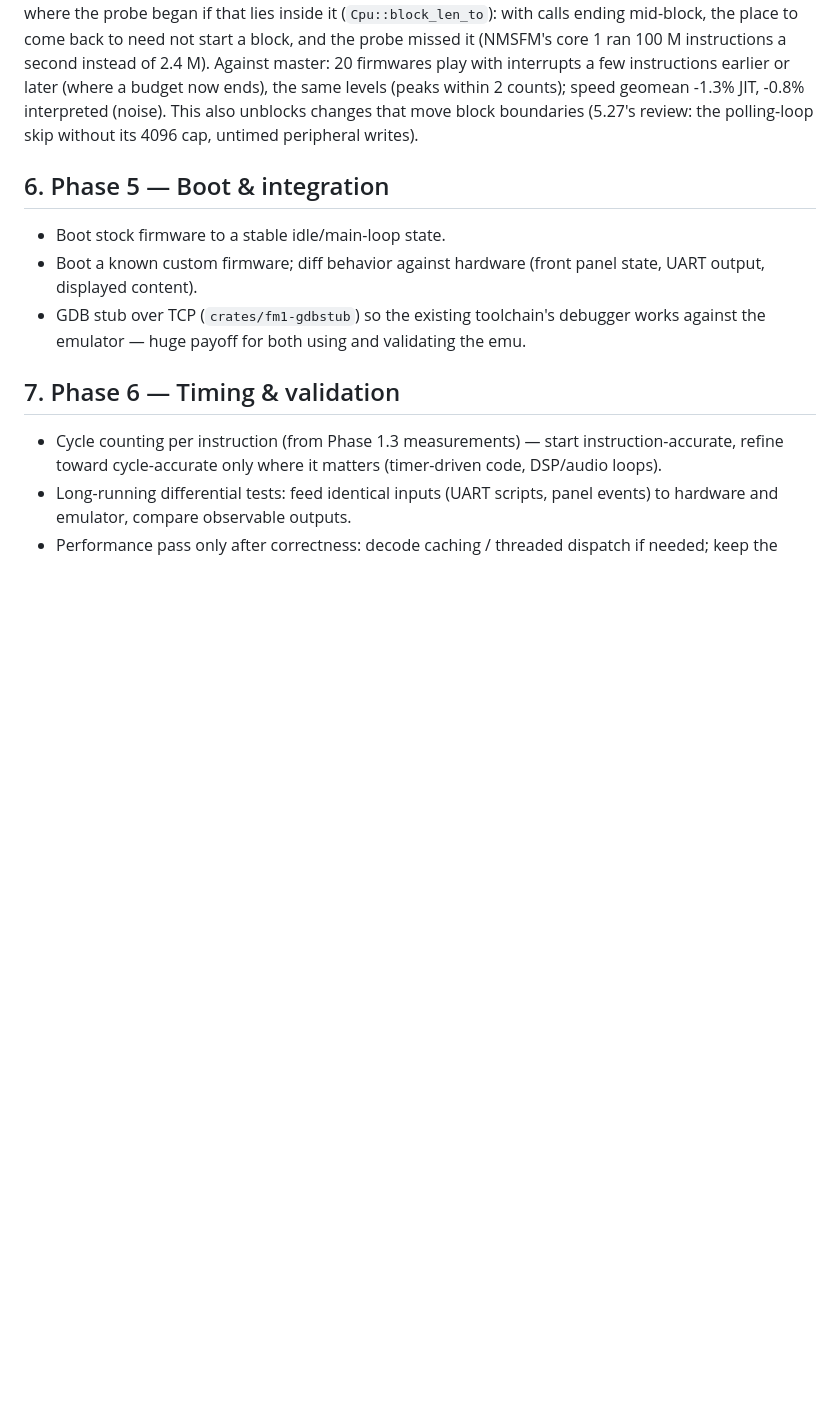
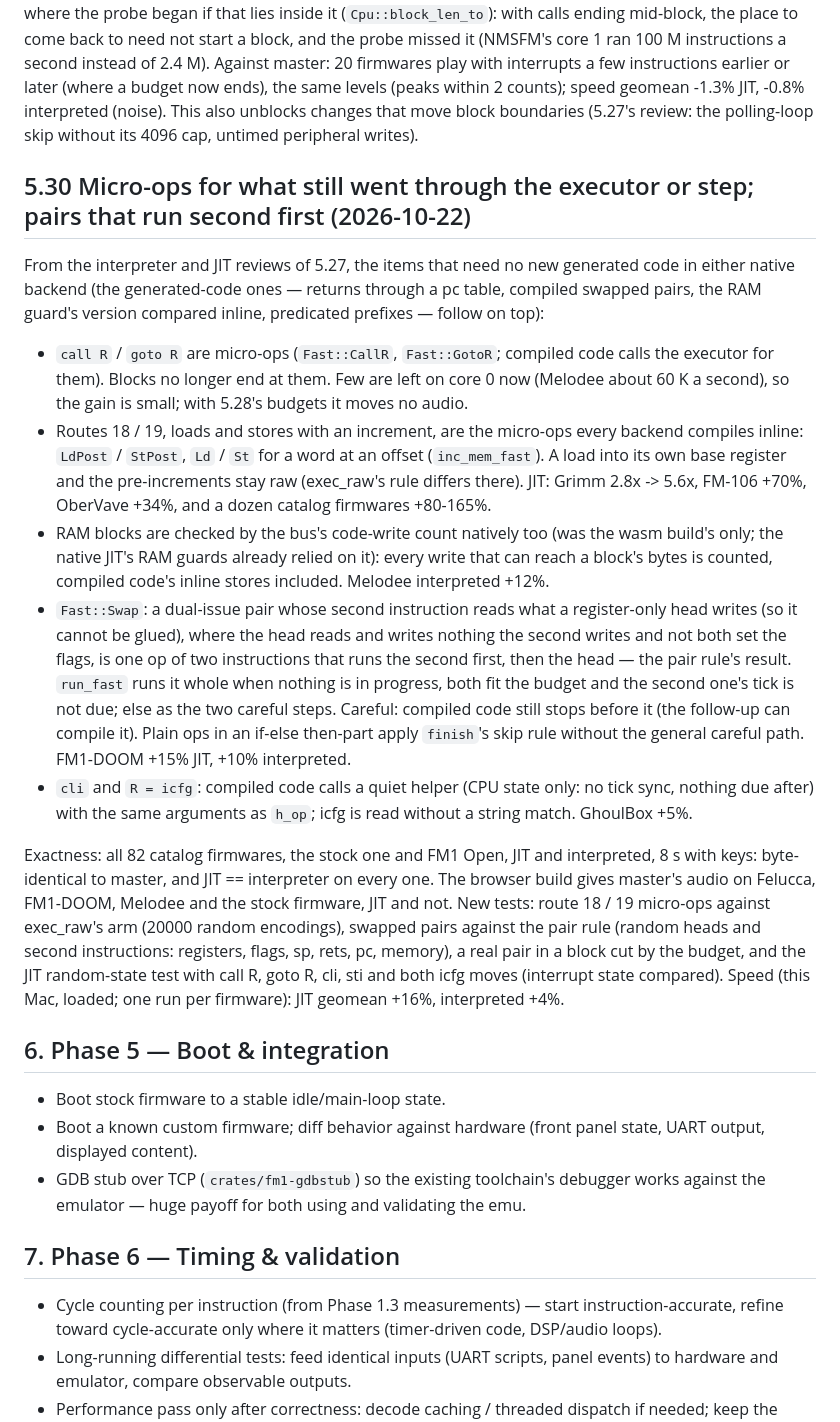
Before and after one commit to AlexanderSeel/fm1-emu_win, a Markdown page: PLAN.md, the part around the change. GitHub-like rendering; blank space fills up the shorter version.

Commit message:
PLAN 5.30: micro-ops for what still went through the executor or step; pairs that run second first

```diff
--- a/PLAN.md
+++ b/PLAN.md
@@ -824,6 +824,41 @@ budget now ends), the same levels (peaks within 2 counts); speed geomean -1.3% J
 interpreted (noise). This also unblocks changes that move block boundaries (5.27's review: the
 polling-loop skip without its 4096 cap, untimed peripheral writes).
 
+## 5.30 Micro-ops for what still went through the executor or step; pairs that run second first (2026-10-22)
+
+From the interpreter and JIT reviews of 5.27, the items that need no new generated code in either
+native backend (the generated-code ones — returns through a pc table, compiled swapped pairs, the
+RAM guard's version compared inline, predicated prefixes — follow on top):
+
+- `call R` / `goto R` are micro-ops (`Fast::CallR`, `Fast::GotoR`; compiled code calls the
+  executor for them). Blocks no longer end at them. Few are left on core 0 now (Melodee about
+  60 K a second), so the gain is small; with 5.28's budgets it moves no audio.
+- Routes 18 / 19, loads and stores with an increment, are the micro-ops every backend compiles
+  inline: `LdPost` / `StPost`, `Ld` / `St` for a word at an offset (`inc_mem_fast`). A load into
+  its own base register and the pre-increments stay raw (exec_raw's rule differs there). JIT:
+  Grimm 2.8x -> 5.6x, FM-106 +70%, OberVave +34%, and a dozen catalog firmwares +80-165%.
+- RAM blocks are checked by the bus's code-write count natively too (was the wasm build's only;
+  the native JIT's RAM guards already relied on it): every write that can reach a block's bytes is
+  counted, compiled code's inline stores included. Melodee interpreted +12%.
+- `Fast::Swap`: a dual-issue pair whose second instruction reads what a register-only head writes
+  (so it cannot be glued), where the head reads and writes nothing the second writes and not both
+  set the flags, is one op of two instructions that runs the second first, then the head — the
+  pair rule's result. `run_fast` runs it whole when nothing is in progress, both fit the budget and
+  the second one's tick is not due; else as the two careful steps. Careful: compiled code still
+  stops before it (the follow-up can compile it). Plain ops in an if-else then-part apply
+  `finish`'s skip rule without the general careful path. FM1-DOOM +15% JIT, +10% interpreted.
+- `cli` and `R = icfg`: compiled code calls a quiet helper (CPU state only: no tick sync, nothing
+  due after) with the same arguments as `h_op`; icfg is read without a string match. GhoulBox +5%.
+
+Exactness: all 82 catalog firmwares, the stock one and FM1 Open, JIT and interpreted, 8 s with
+keys: byte-identical to master, and JIT == interpreter on every one. The browser build gives
+master's audio on Felucca, FM1-DOOM, Melodee and the stock firmware, JIT and not. New tests: route
+18 / 19 micro-ops against exec_raw's arm (20000 random encodings), swapped pairs against the pair
+rule (random heads and second instructions: registers, flags, sp, rets, pc, memory), a real pair
+in a block cut by the budget, and the JIT random-state test with call R, goto R, cli, sti and both
+icfg moves (interrupt state compared). Speed (this Mac, loaded; one run per firmware): JIT
+geomean +16%, interpreted +4%.
+
 ## 6. Phase 5 — Boot & integration
 
 - Boot stock firmware to a stable idle/main-loop state.
```
